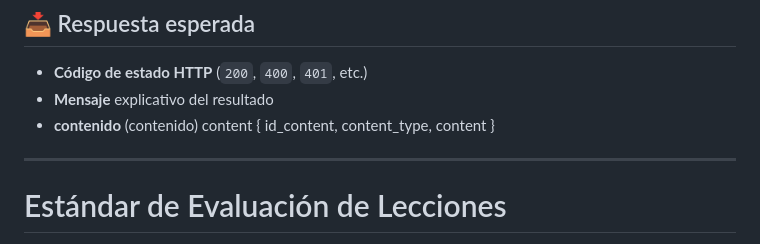
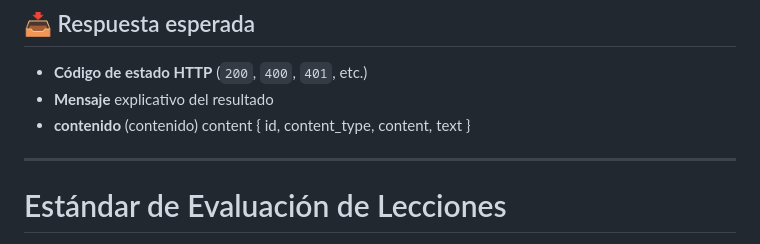
Before and after one commit to edierGuerra/learning-zone, a Markdown page: STANDAR.md, the part around the change. Drawn GitHub-style.

Commit message:
docs(project): actualización de documentación (STANDAR.md)

```diff
--- a/STANDAR.md
+++ b/STANDAR.md
@@ -264,9 +264,10 @@ lessons {
 * **Mensaje** explicativo del resultado
 * **contenido** (contenido)
 content {
-   id_content,
+   id,
    content_type,
-   content
+   content,
+   text
 }
 
 ---
```
